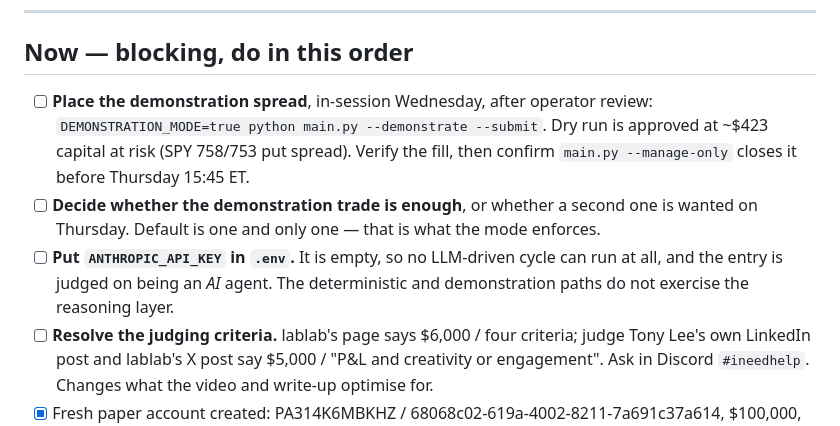
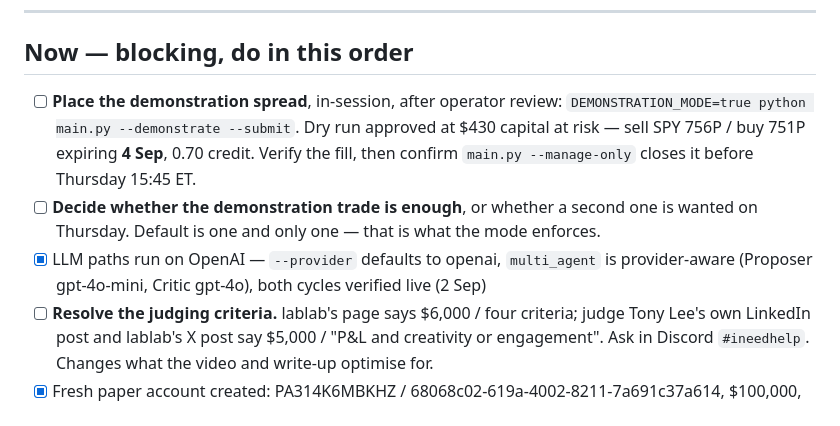
Before and after one commit to Abhiram-0910/alpaca-options-agent, a Markdown page: TODO.md, the part around the change. Rendered like a GitHub page.

```diff
--- a/TODO.md
+++ b/TODO.md
@@ -6,15 +6,14 @@ Read at session start. Updated at session end.
 
 ## Now — blocking, do in this order
 
-- [ ] **Place the demonstration spread**, in-session Wednesday, after operator review:
-      `DEMONSTRATION_MODE=true python main.py --demonstrate --submit`. Dry run is approved
-      at ~$423 capital at risk (SPY 758/753 put spread). Verify the fill, then confirm
-      `main.py --manage-only` closes it before Thursday 15:45 ET.
+- [ ] **Place the demonstration spread**, in-session, after operator review:
+      `DEMONSTRATION_MODE=true python main.py --demonstrate --submit`. Dry run approved at
+      $430 capital at risk — sell SPY 756P / buy 751P expiring **4 Sep**, 0.70 credit. Verify
+      the fill, then confirm `main.py --manage-only` closes it before Thursday 15:45 ET.
 - [ ] **Decide whether the demonstration trade is enough**, or whether a second one is
       wanted on Thursday. Default is one and only one — that is what the mode enforces.
-- [ ] **Put `ANTHROPIC_API_KEY` in `.env`.** It is empty, so no LLM-driven cycle can run at
-      all, and the entry is judged on being an *AI* agent. The deterministic and
-      demonstration paths do not exercise the reasoning layer.
+- [x] LLM paths run on OpenAI — `--provider` defaults to openai, `multi_agent` is
+      provider-aware (Proposer gpt-4o-mini, Critic gpt-4o), both cycles verified live (2 Sep)
 - [ ] **Resolve the judging criteria.** lablab's page says $6,000 / four criteria; judge Tony
       Lee's own LinkedIn post and lablab's X post say $5,000 / "P&L and creativity or
       engagement". Ask in Discord `#ineedhelp`. Changes what the video and write-up optimise for.
```
Also changed, not shown: SESSION-LOG.md (+53 -9 lines).
